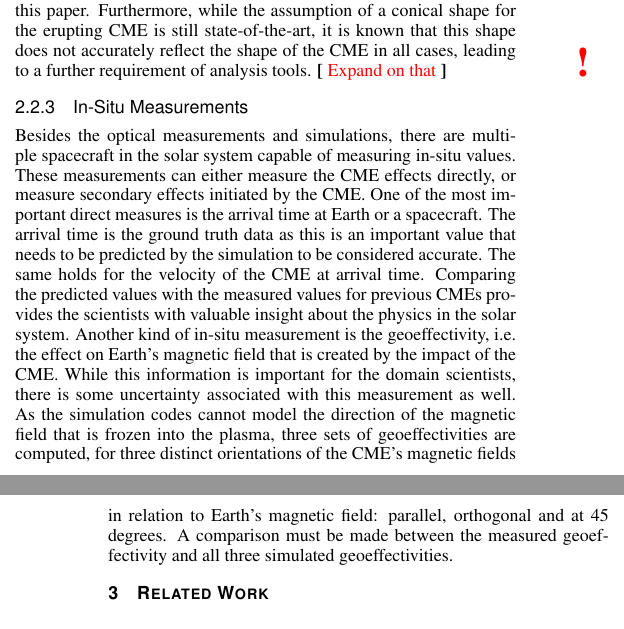
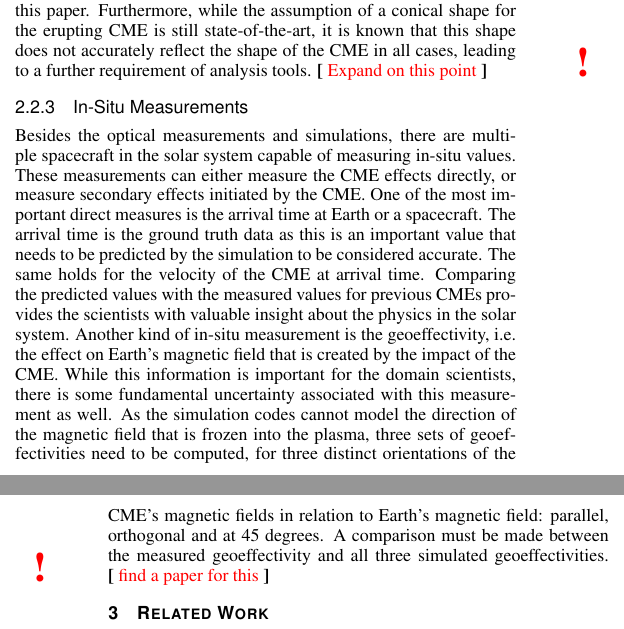
Before and after one commit to alexanderbock/paper-vis15-corona, a LaTeX document (vis15-corona.tex): two parts of the columns of pages 2 and 3 of 5, joined at a grey line, cut so that both start at the same text. Compiled offline with pdfLaTeX.

Commit message:
vis15-corona: updated version

```diff
--- a/vis15-corona.tex
+++ b/vis15-corona.tex
@@ -83,7 +83,7 @@
 
 %% Abstract section.
 \abstract{%
-Supporting the growing field of space weather forecasting, we propose a system to analyze and contextualize simulations of coronal mass ejections. As the current simulation techniques require manual input, uncertainty is introduced into the simulation pipeline leading to inaccurate predictions that can be mitigated by using ensemble simulations. Using our system, the space weather analyst can compare ensemble members against ground truth data (arrival time and geoeffectivity) and time-dependent information derived from optical flow analysis of satellite imagery. By combining images from multiple satellites with a volumetric rendering of magnetohydrodynamics simulations in a multi-view setup, our flexible system provides the experts with the tools to increase the knowledge about the, as of yet not fully understood, principles behind the evolution and propagation of coronal mass ejections which pose a danger to Earth and interplanetary travels.
+Supporting the growing field of space weather forecasting, we propose a system to analyze and contextualize simulations of coronal mass ejections. As the current simulation techniques require manual input, uncertainty is introduced into the simulation pipeline leading to inaccurate predictions that can be mitigated by using ensemble simulations. Using our system, the space weather analyst can compare ensemble members against in-situ ground truth data (arrival time and geoeffectivity) and time-dependent information derived from optical flow analysis of satellite imagery. By combining images from multiple satellites with a volumetric rendering of magnetohydrodynamics simulations in a multi-view setup, our flexible system provides the experts with the tools to increase the knowledge about the, as of yet not fully understood, principles behind the evolution and propagation of coronal mass ejections which pose a danger to Earth and interplanetary travels.
 
 %The current workflow requires the manual selection of parameters which introduces uncertainy into the simulation pipeline, leading to inaccurate predictions. We present a system that combines satellite imagery from the SOHO, STEREO A, and STEREO B satellites with a volumetric rendering of magnetohydrodynamics simulations of the solar system in order to provide space weather analysts with the means to compare ensemble runs against the ground truth data, thus fostering knowledge about space weather phenomena. Comparisons are performed on static information such as arrival time and time-varying information retrieved by extracting the optical flow from the satellite images and comparing that to the simulated velocity. The system provides a novel technique to simultaneously inspect the time-dependent quality measures of all observation instruments (SOHO [LASCO C3], STEREO A and B [Cor2, HI 1, and HI 2]) and allow the analyst to make an informed decision about the accuracy of the simulation.
 
@@ -189,10 +189,10 @@ Coronagraphs are telescopes pointed at the Sun that block out the main part of a
 \subsubsection{Magnetohydrodynamics Simulation} \label{sec:mhd}
 In our system, we use the state-of-the-art MHD simulation code ENLIL~\cite{odstrcil2002merging} as the simulation for the solar wind and the attributes of the CME evolving through the solar wind. ENLILs simulation uses two sets of initial conditions; for the background solar wind, an earth-based magnetogram is used that drives the movement of the background plasma through the solar system. \todo{Make it obvious that this is also a contribution} In a second simulation run, a distribution of charged particles for a CME is generated and this distribution is simulated over time as well. The end result of the simulation is the difference between the CME-run and the background run. The variables of the simulation that we are using in our system are the location, the velocity, particle number, and a tracer particle for discriminating the CME from the background. The simulation grid is a spherical coordinate system with a much higher radial resolution (+ 1 order of magnitude) compared to the angular resolutions. In our case, the delta time step of the simulation is 1 hour.
 
-In the ENLIL code that we use for our system, the location and shape of an erupting CME is approximated by a cone originating on the Sun's surface. The four open parameters that describe the cone, location in longitude and latitude, velocity and the opening angle, are manually determined using a tool called Stereo CAT, that uses STEREO A and STEREO B observations to triangulate the leading edge of the CME. This technique is based on the work of Millward~\etal~\cite{Millward:2013cm}. Using the known position of both satellites, a three dimensional location and direction is extracted that is used as a measurement. As the process of selecting a leading edge, and an opening angle is completely manual, there will naturally be inaccuracies in the selection. Dealing with this uncertainty is the main contribution of this paper. Furthermore, while the assumption of a conical shape for the erupting CME is still state-of-the-art, it is known that this shape does not accurately reflect the shape of the CME in all cases, leading to a further requirement of analysis tools. \todo{Expand on that}
+In the ENLIL code that we use for our system, the location and shape of an erupting CME is approximated by a cone originating on the Sun's surface. The four open parameters that describe the cone, location in longitude and latitude, velocity and the opening angle, are manually determined using a tool called Stereo CAT, that uses STEREO A and STEREO B observations to triangulate the leading edge of the CME. This technique is based on the work of Millward~\etal~\cite{Millward:2013cm}. Using the known position of both satellites, a three dimensional location and direction is extracted that is used as a measurement. As the process of selecting a leading edge, and an opening angle is completely manual, there will naturally be inaccuracies in the selection. Dealing with this uncertainty is the main contribution of this paper. Furthermore, while the assumption of a conical shape for the erupting CME is still state-of-the-art, it is known that this shape does not accurately reflect the shape of the CME in all cases, leading to a further requirement of analysis tools. \todo{Expand on this point}
 
 \subsubsection{In-Situ Measurements} \label{sec:insitu}
-Besides the optical measurements and simulations, there are multiple spacecraft in the solar system capable of measuring in-situ values. These measurements can either measure the CME effects directly, or measure secondary effects initiated by the CME. One of the most important direct measures is the arrival time at Earth or a spacecraft. The arrival time is the ground truth data as this is an important value that needs to be predicted by the simulation to be considered accurate. The same holds for the velocity of the CME at arrival time. Comparing the predicted values with the measured values for previous CMEs provides the scientists with valuable insight about the physics in the solar system. Another kind of in-situ measurement is the geoeffectivity, i.e. the effect on Earth's magnetic field that is created by the impact of the CME. While this information is important for the domain scientists, there is some uncertainty associated with this measurement as well. As the simulation codes cannot model the direction of the magnetic field that is frozen into the plasma, three sets of geoeffectivities are computed, for three distinct orientations of the CME's magnetic fields in relation to Earth's magnetic field:  parallel, orthogonal and at 45 degrees. A comparison must be made between the measured geoeffectivity and all three simulated geoeffectivities.
+Besides the optical measurements and simulations, there are multiple spacecraft in the solar system capable of measuring in-situ values. These measurements can either measure the CME effects directly, or measure secondary effects initiated by the CME. One of the most important direct measures is the arrival time at Earth or a spacecraft. The arrival time is the ground truth data as this is an important value that needs to be predicted by the simulation to be considered accurate. The same holds for the velocity of the CME at arrival time. Comparing the predicted values with the measured values for previous CMEs provides the scientists with valuable insight about the physics in the solar system. Another kind of in-situ measurement is the geoeffectivity, i.e. the effect on Earth's magnetic field that is created by the impact of the CME. While this information is important for the domain scientists, there is some fundamental uncertainty associated with this measurement as well. As the simulation codes cannot model the direction of the magnetic field that is frozen into the plasma, three sets of geoeffectivities need to be computed, for three distinct orientations of the CME's magnetic fields in relation to Earth's magnetic field:  parallel, orthogonal and at 45 degrees. A comparison must be made between the measured geoeffectivity and all three simulated geoeffectivities. \todo{find a paper for this}
 
 \section{Related Work}
 \noindent {\bfseries Ensemble visualization.} Notable work dealing with the visualization of ensembles was done by Bruckner and M\"oller, who developed a system to explore a simulation parameter space allowing the user to reach a desired result~\cite{bruckner2010result}. The main difference to our framework is the a priori unknown desired result. Naturally, many similarities exist with the field of weather forecasting on Earth, which has greatly matured over the years. Sanyal~\etal\ developed a system to explore ensemble simulations for weather forecasting that is most similar to ours~\cite{sanyal2010noodles}. However, the inherent differences in weather forecasting compared to space weather forecasting (2.5D structures vs full 3D structures, the limited amount of measurement points, and missing theoretical frameworks) limit the application of their approach to space weather. Potter~\etal\ presented a system that uses a multi-view setup for ensemble visualization of statistics in climate modeling~\cite{potter2009ensemble}. Their approach informed our choice for a multi-view setup. There exist a plethora of ensemble visualization techniques that work well on 2 dimensional data, but unfortunately fail to do so in our case. Alabi~\etal\ use a surface slicing approach to show ensemble geometries at once and provide insight into multiple ensemble runs at once~\cite{alabi2012comparative}. This technique is not applicable in our case as we deal with volumetric renderings without a clear geometry. Whitaker~\etal\ generalized contour boxplots to handle ensemble data and aggregate their representations~\cite{whitaker2013contour}, while Kopp~\etal\ are using heatmaps to show information the distribution of ensemble members~\cite{kopp2014decision}. In both cases, however, the technique is difficult to generalize in three dimensions and thus not useable in our case.
```
